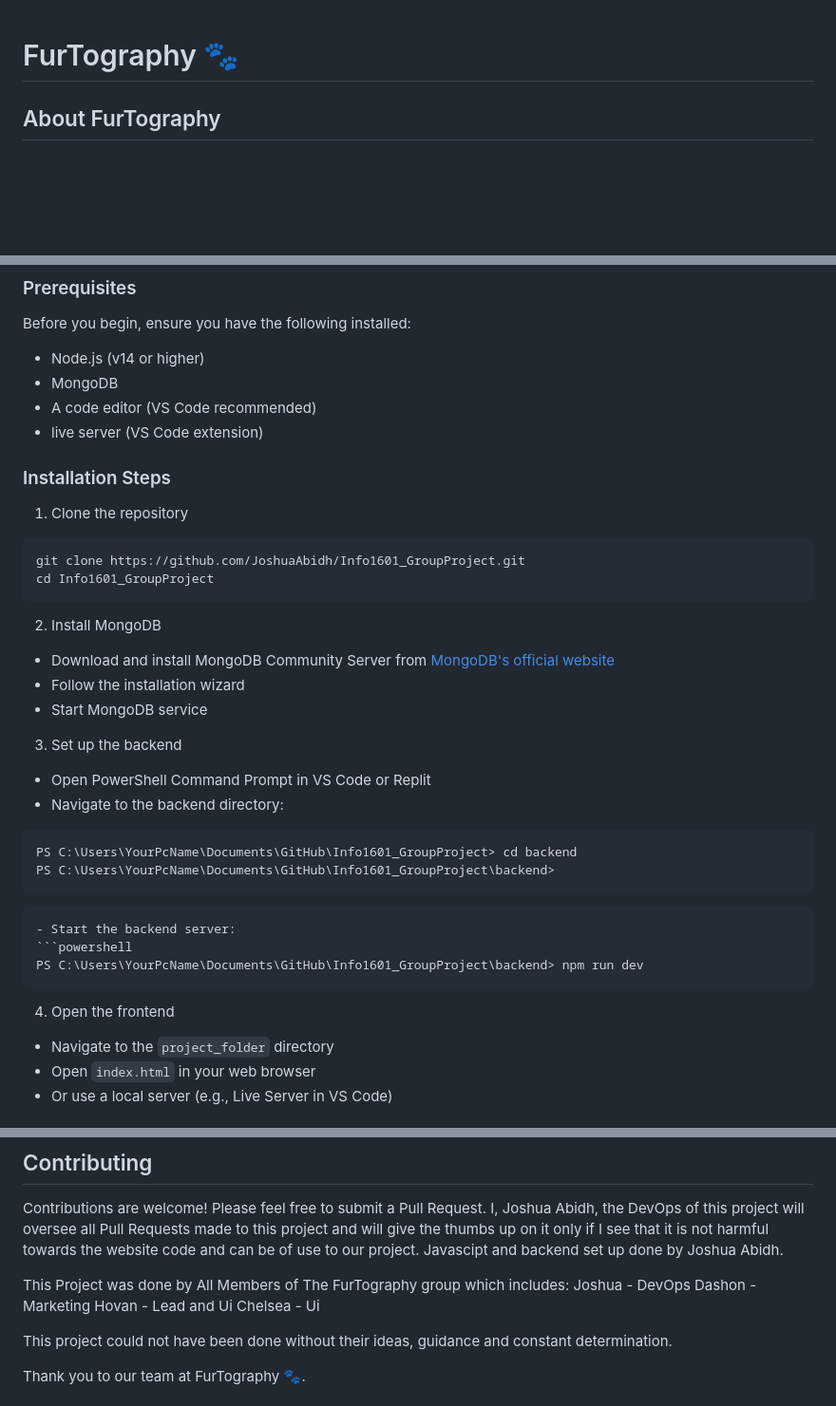
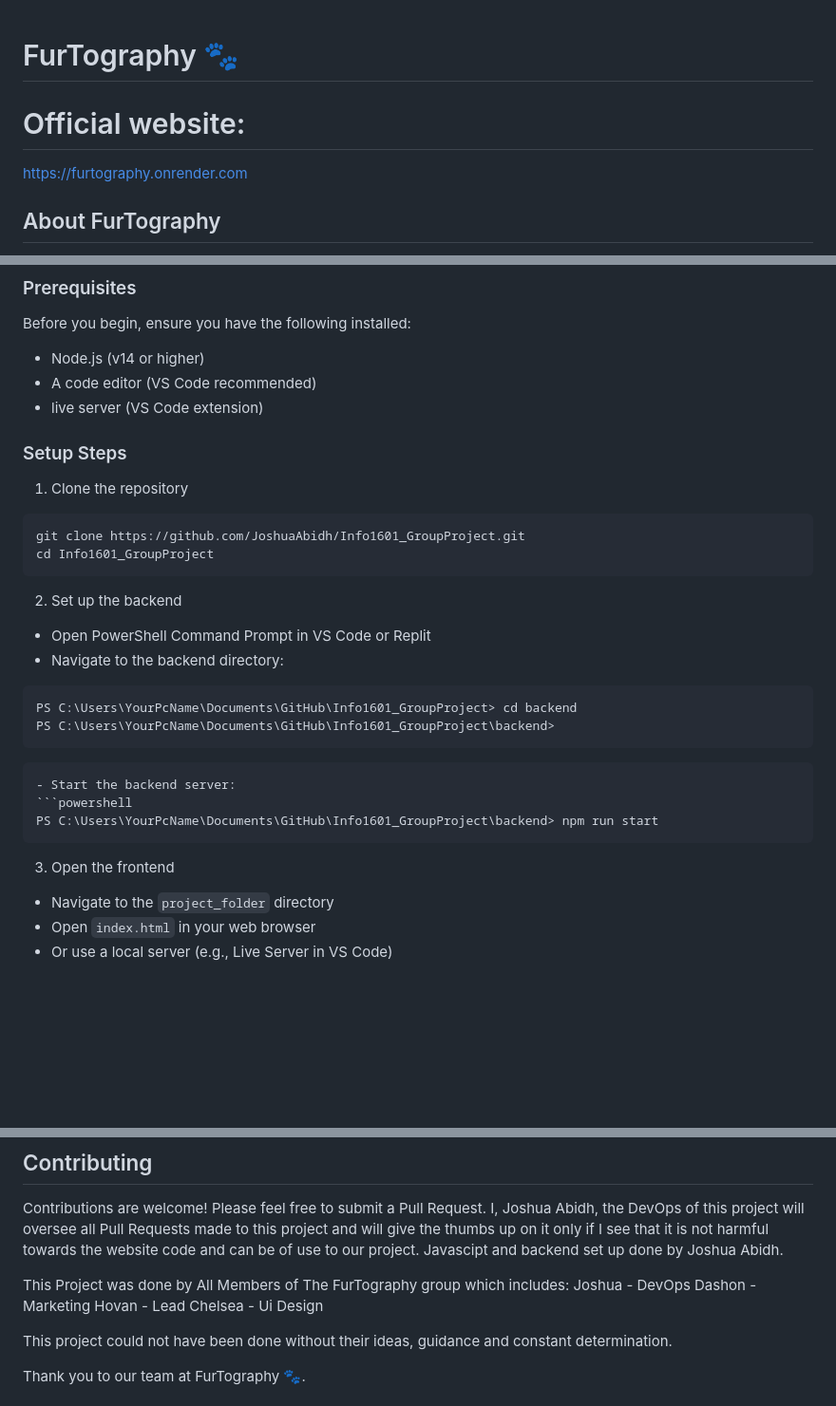
Before and after one commit to JoshuaAbidh/Info1601_GroupProject, a Markdown page: README.md, 3 parts joined by grey strips. Shown at 95% size. Rendered like a GitHub page; blank space fills up the shorter version.

````diff
--- a/README.md
+++ b/README.md
@@ -1,4 +1,7 @@
 # FurTography 🐾
+
+# Official website:
+https://furtography.onrender.com
 
 ## About FurTography
 
@@ -44,11 +47,10 @@ FurTography is more than just a platform—it's a movement towards a kinder, mor
 
 Before you begin, ensure you have the following installed:
 - Node.js (v14 or higher)
-- MongoDB
 - A code editor (VS Code recommended)
 - live server (VS Code extension)
 
-### Installation Steps
+### Setup Steps
 
 1. Clone the repository
 ```cmd
@@ -56,12 +58,7 @@ git clone https://github.com/JoshuaAbidh/Info1601_GroupProject.git
 cd Info1601_GroupProject
 ```
 
-2. Install MongoDB
-- Download and install MongoDB Community Server from [MongoDB's official website](https://www.mongodb.com/try/download/community)
-- Follow the installation wizard
-- Start MongoDB service
-
-3. Set up the backend
+2. Set up the backend
 - Open PowerShell Command Prompt in VS Code or Replit
 - Navigate to the backend directory:
 ```powershell
@@ -72,10 +69,10 @@ PS C:\Users\YourPcName\Documents\GitHub\Info1601_GroupProject\backend>
 ```
 - Start the backend server:
 ```powershell
-PS C:\Users\YourPcName\Documents\GitHub\Info1601_GroupProject\backend> npm run dev
+PS C:\Users\YourPcName\Documents\GitHub\Info1601_GroupProject\backend> npm run start
 ```
 
-4. Open the frontend
+3. Open the frontend
 - Navigate to the `project_folder` directory
 - Open `index.html` in your web browser
 - Or use a local server (e.g., Live Server in VS Code)
@@ -111,8 +108,8 @@ I, Joshua Abidh, the DevOps of this project will oversee all Pull Requests made
 This Project was done by All Members of The FurTography group which includes:
 Joshua - DevOps
 Dashon - Marketing
-Hovan - Lead and Ui
-Chelsea - Ui
+Hovan - Lead
+Chelsea - Ui Design
 
 This project could not have been done without their ideas, guidance and constant determination.
 
````
